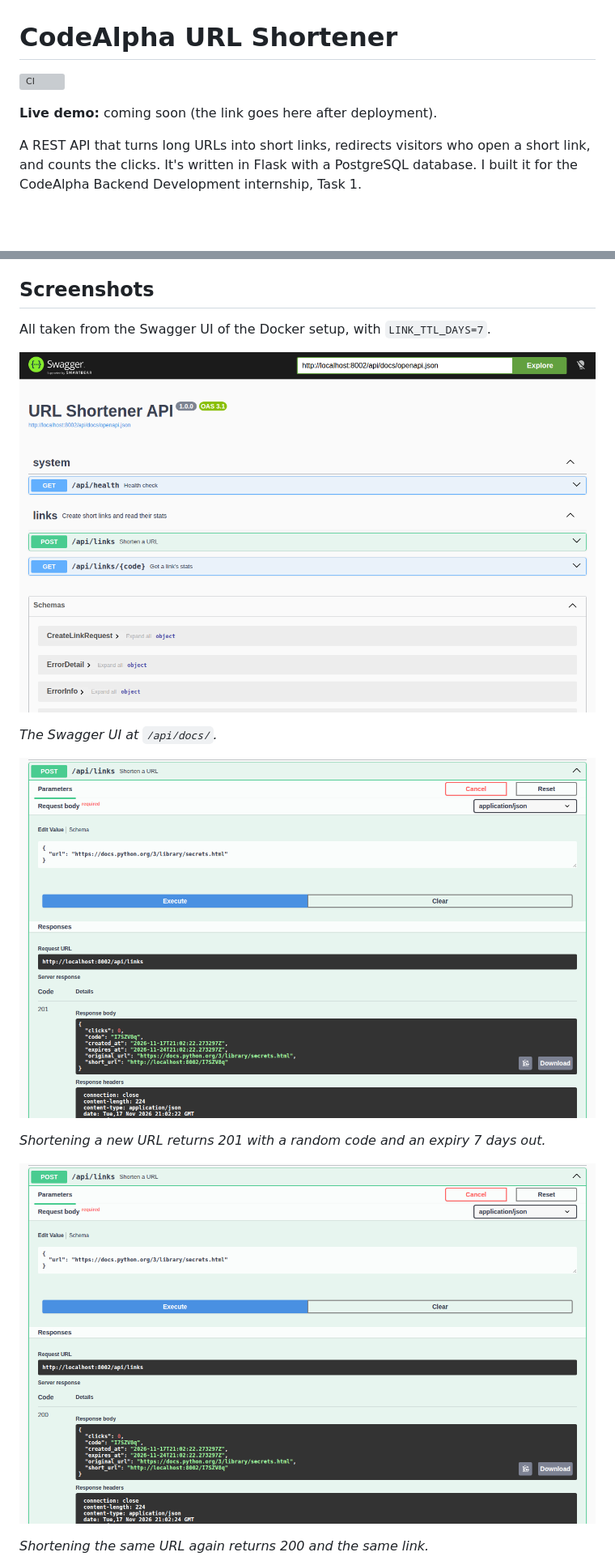
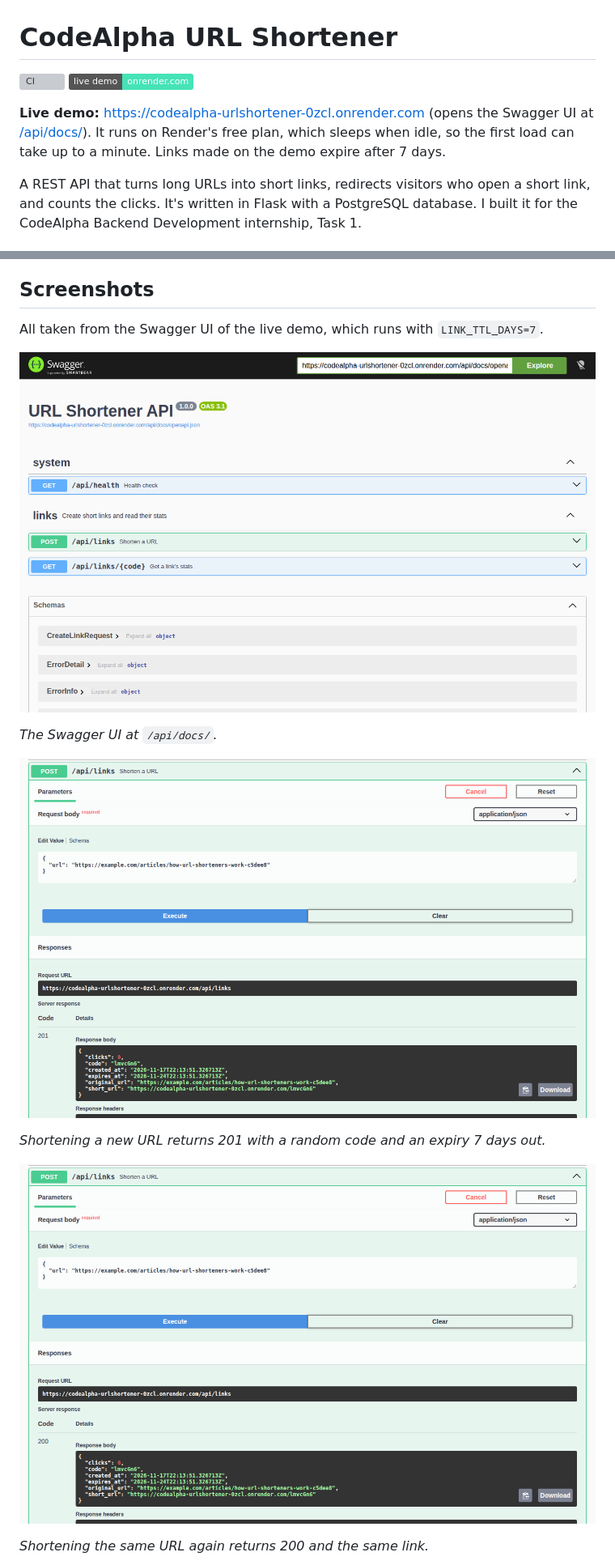
Before and after one commit to Techy-Pabs/CodeAlpha_URLShortener, a Markdown page: README.md, 2 parts joined by grey strips. Shown at 81% size. Drawn GitHub-style; pictures changed too: docs/screenshots/01-swagger-overview.png, docs/screenshots/02-create-201.png, docs/screenshots/03-same-url-200.png; badges without logos; blank space fills up the shorter version; grey boxes are pictures that could not be loaded.

Commit message:
Add live demo link and live screenshots

```diff
--- a/README.md
+++ b/README.md
@@ -1,8 +1,13 @@
 # CodeAlpha URL Shortener
 
 [![CI](https://github.com/Techy-Pabs/CodeAlpha_URLShortener/actions/workflows/ci.yml/badge.svg)](https://github.com/Techy-Pabs/CodeAlpha_URLShortener/actions/workflows/ci.yml)
+[![Live demo](https://img.shields.io/badge/live%20demo-onrender.com-46e3b7)](https://codealpha-urlshortener-0zcl.onrender.com)
 
-**Live demo:** coming soon (the link goes here after deployment).
+**Live demo:** https://codealpha-urlshortener-0zcl.onrender.com (opens the
+Swagger UI at
+[/api/docs/](https://codealpha-urlshortener-0zcl.onrender.com/api/docs/)). It
+runs on Render's free plan, which sleeps when idle, so the first load can take
+up to a minute. Links made on the demo expire after 7 days.
 
 A REST API that turns long URLs into short links, redirects visitors who
 open a short link, and counts the clicks. It's written in Flask with a
@@ -422,7 +427,7 @@ python -c "import secrets; print(secrets.token_urlsafe(50))"
 
 ## Screenshots
 
-All taken from the Swagger UI of the Docker setup, with `LINK_TTL_DAYS=7`.
+All taken from the Swagger UI of the live demo, which runs with `LINK_TTL_DAYS=7`.
 
 ![Swagger UI listing the health, create link and stats endpoints](docs/screenshots/01-swagger-overview.png)
 
```
Also changed, not shown: docs/screenshots/04-code-taken-409.png, docs/screenshots/05-invalid-url-400.png, docs/screenshots/06-stats-after-one-click.png.
